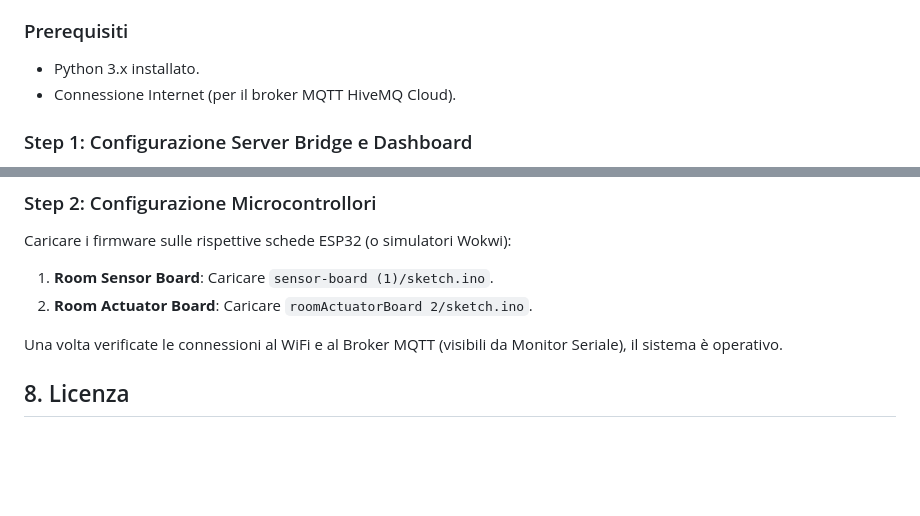
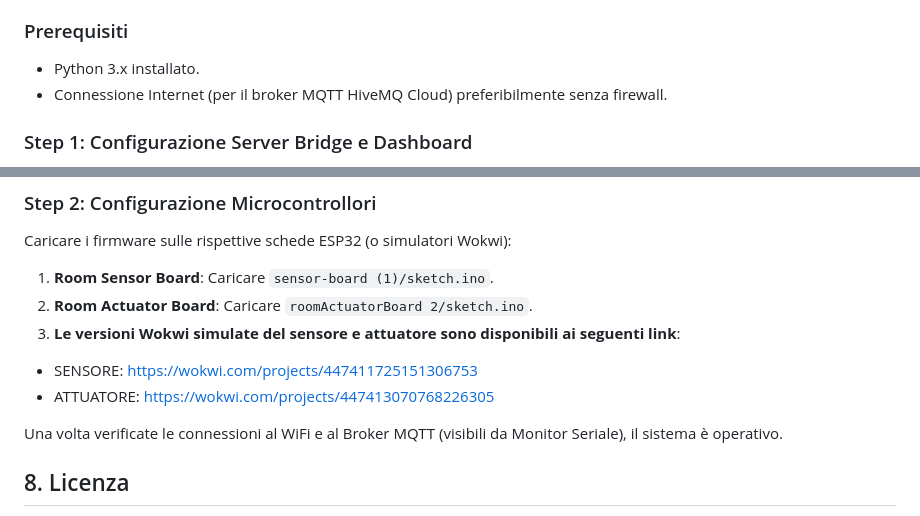
Before and after one commit to diegoandruccioli/Smart-Home, a Markdown page: README.md, 2 parts joined by grey strips. GitHub-like rendering; blank space fills up the shorter version.

Commit message:
update README with Wokwi simulation links

```diff
--- a/README.md
+++ b/README.md
@@ -105,7 +105,7 @@ Per eseguire il progetto completo, seguire questi passaggi in ordine.
 
 ### Prerequisiti
 *   Python 3.x installato.
-*   Connessione Internet (per il broker MQTT HiveMQ Cloud).
+*   Connessione Internet (per il broker MQTT HiveMQ Cloud) preferibilmente senza firewall.
 
 ### Step 1: Configurazione Server Bridge e Dashboard
 1.  Aprire un terminale nella cartella `serverBridge`.
@@ -124,6 +124,9 @@ Per eseguire il progetto completo, seguire questi passaggi in ordine.
 Caricare i firmware sulle rispettive schede ESP32 (o simulatori Wokwi):
 1.  **Room Sensor Board**: Caricare `sensor-board (1)/sketch.ino`.
 2.  **Room Actuator Board**: Caricare `roomActuatorBoard 2/sketch.ino`.
+3.  **Le versioni Wokwi simulate del sensore e attuatore sono disponibili ai seguenti link**:
+- SENSORE: https://wokwi.com/projects/447411725151306753
+- ATTUATORE: https://wokwi.com/projects/447413070768226305
 
 Una volta verificate le connessioni al WiFi e al Broker MQTT (visibili da Monitor Seriale), il sistema è operativo.
 
```
